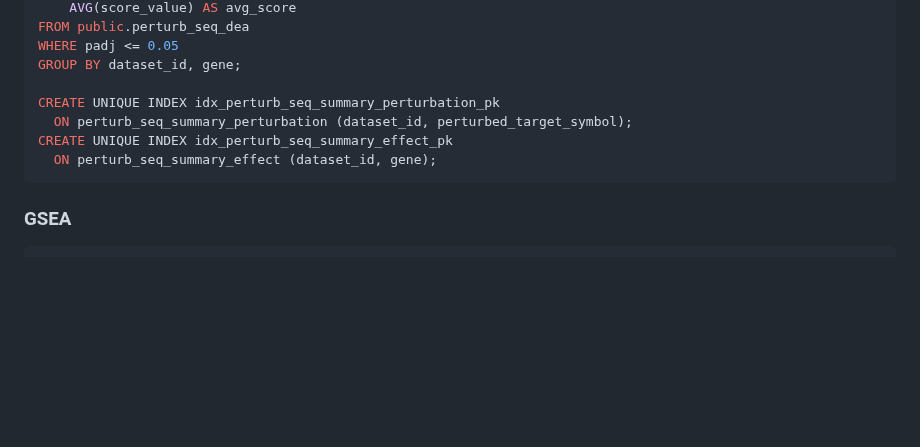
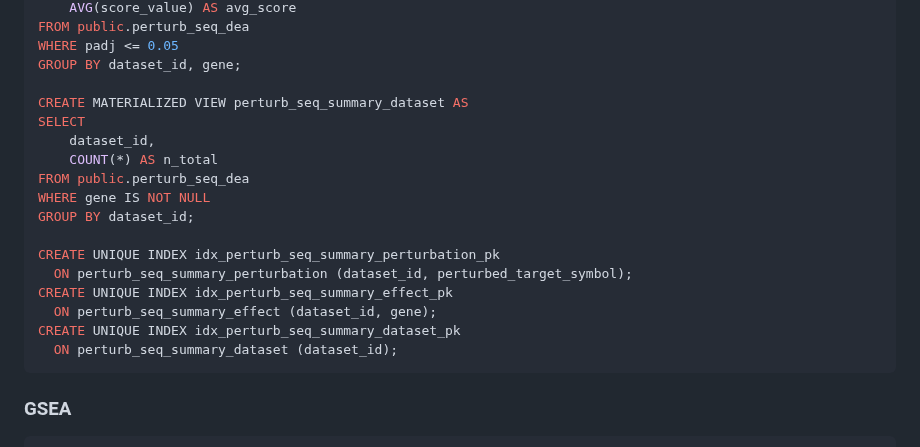
Before and after one commit to EMBL-EBI-ABC/PerturbationCatalogue, a Markdown page: dwh/postgres/README.md, the part around the change. Rendered like a GitHub page; blank space fills up the shorter version.

Commit message:
Create a dataset-level materialised summary view

````diff
--- a/dwh/postgres/README.md
+++ b/dwh/postgres/README.md
@@ -101,10 +101,20 @@ FROM public.perturb_seq_dea
 WHERE padj <= 0.05
 GROUP BY dataset_id, gene;
 
+CREATE MATERIALIZED VIEW perturb_seq_summary_dataset AS
+SELECT
+    dataset_id,
+    COUNT(*) AS n_total
+FROM public.perturb_seq_dea
+WHERE gene IS NOT NULL
+GROUP BY dataset_id;
+
 CREATE UNIQUE INDEX idx_perturb_seq_summary_perturbation_pk
   ON perturb_seq_summary_perturbation (dataset_id, perturbed_target_symbol);
 CREATE UNIQUE INDEX idx_perturb_seq_summary_effect_pk
   ON perturb_seq_summary_effect (dataset_id, gene);
+CREATE UNIQUE INDEX idx_perturb_seq_summary_dataset_pk
+  ON perturb_seq_summary_dataset (dataset_id);
 ```
 
 ### GSEA
````
